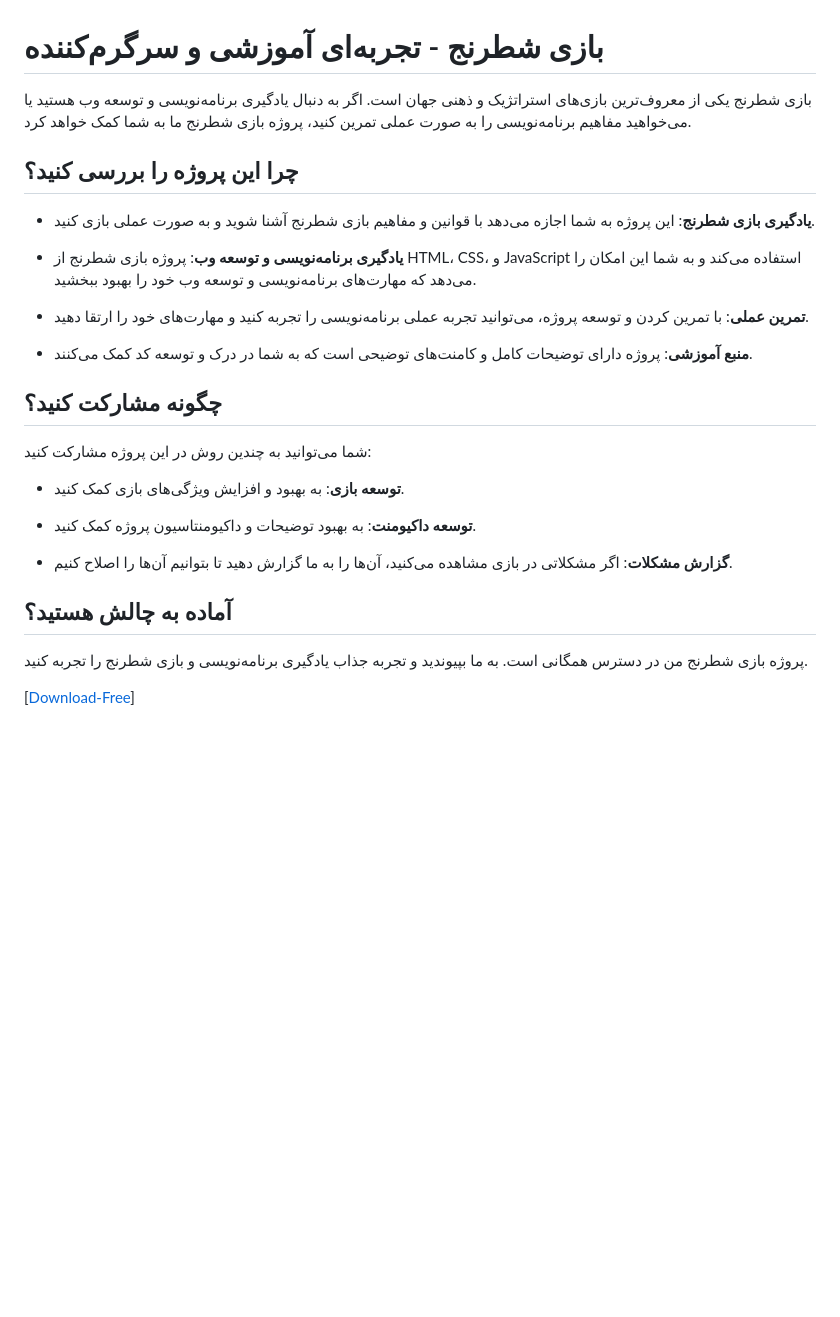
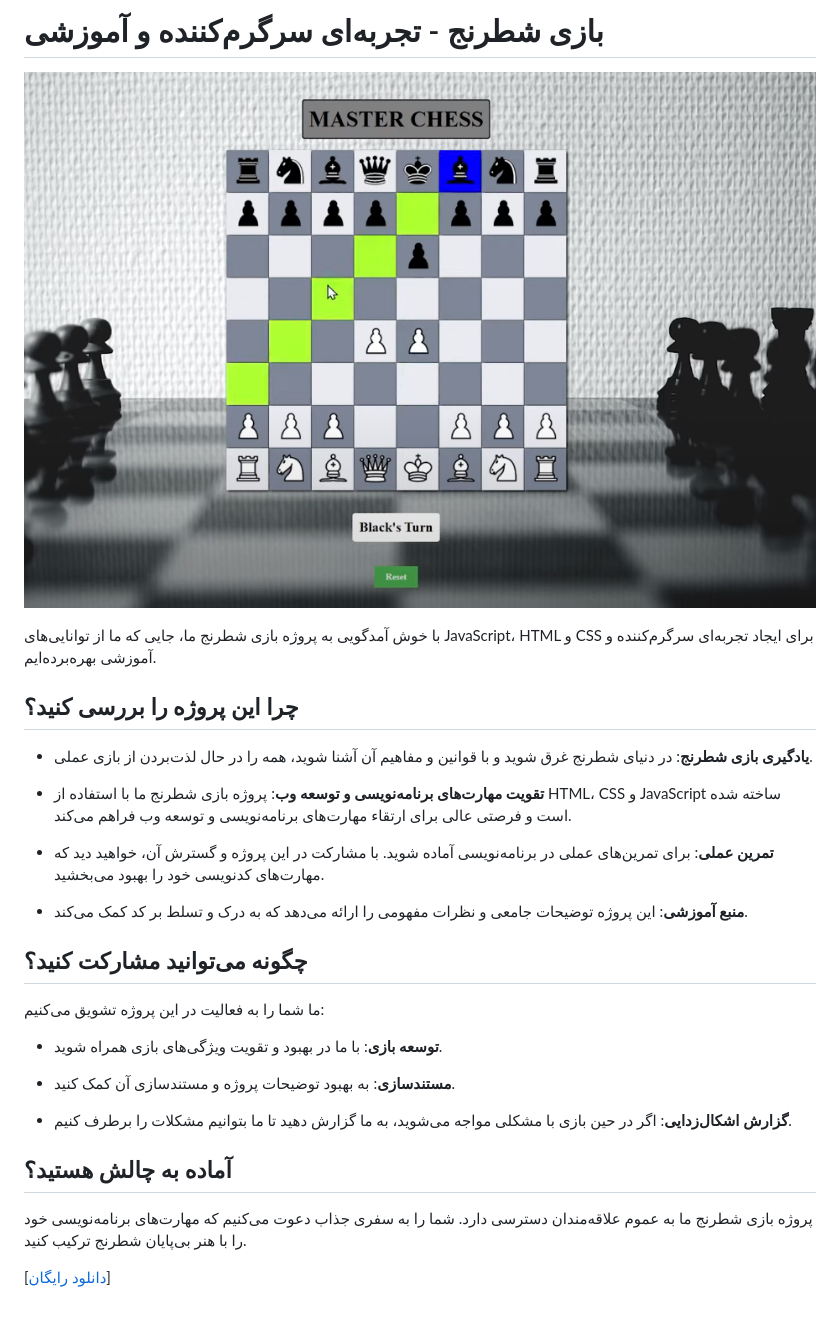
Before and after one commit to ramincsy/Chess-Game-Html-CSS-JAVASCRIPT, a Markdown page: README.md, the part around the change printed below. Drawn GitHub-style; blank space fills up the shorter version.

```diff
--- a/README.md
+++ b/README.md
@@ -31,33 +31,31 @@ The Chess Game project is publicly accessible. Join us and enjoy an exciting lea
 
+# بازی شطرنج - تجربه‌ای سرگرم‌کننده و آموزشی
+![نمایی از بازی](https://github.com/ramincsy/Chess-Game-Html-CSS-JAVASCRIPT/raw/main/Demo.PNG)
 
-
-
-# بازی شطرنج - تجربه‌ای آموزشی و سرگرم‌کننده
-
-بازی شطرنج یکی از معروف‌ترین بازی‌های استراتژیک و ذهنی جهان است. اگر به دنبال یادگیری برنامه‌نویسی و توسعه وب هستید یا می‌خواهید مفاهیم برنامه‌نویسی را به صورت عملی تمرین کنید، پروژه بازی شطرنج ما به شما کمک خواهد کرد.
+با خوش آمدگویی به پروژه بازی شطرنج ما، جایی که ما از توانایی‌های JavaScript، HTML و CSS برای ایجاد تجربه‌ای سرگرم‌کننده و آموزشی بهره‌برده‌ایم.
 
 ## چرا این پروژه را بررسی کنید؟
 
-- **یادگیری بازی شطرنج**: این پروژه به شما اجازه می‌دهد با قوانین و مفاهیم بازی شطرنج آشنا شوید و به صورت عملی بازی کنید.
+- **یادگیری بازی شطرنج**: در دنیای شطرنج غرق شوید و با قوانین و مفاهیم آن آشنا شوید، همه را در حال لذت‌بردن از بازی عملی.
 
-- **یادگیری برنامه‌نویسی و توسعه وب**: پروژه بازی شطرنج از HTML، CSS، و JavaScript استفاده می‌کند و به شما این امکان را می‌دهد که مهارت‌های برنامه‌نویسی و توسعه وب خود را بهبود ببخشید.
+- **تقویت مهارت‌های برنامه‌نویسی و توسعه وب**: پروژه بازی شطرنج ما با استفاده از HTML، CSS و JavaScript ساخته شده است و فرصتی عالی برای ارتقاء مهارت‌های برنامه‌نویسی و توسعه وب فراهم می‌کند.
 
-- **تمرین عملی**: با تمرین کردن و توسعه پروژه، می‌توانید تجربه عملی برنامه‌نویسی را تجربه کنید و مهارت‌های خود را ارتقا دهید.
+- **تمرین عملی**: برای تمرین‌های عملی در برنامه‌نویسی آماده شوید. با مشارکت در این پروژه و گسترش آن، خواهید دید که مهارت‌های کدنویسی خود را بهبود می‌بخشید.
 
-- **منبع آموزشی**: پروژه دارای توضیحات کامل و کامنت‌های توضیحی است که به شما در درک و توسعه کد کمک می‌کنند.
+- **منبع آموزشی**: این پروژه توضیحات جامعی و نظرات مفهومی را ارائه می‌دهد که به درک و تسلط بر کد کمک می‌کند.
 
-## چگونه مشارکت کنید؟
+## چگونه می‌توانید مشارکت کنید؟
 
-شما می‌توانید به چندین روش در این پروژه مشارکت کنید:
+ما شما را به فعالیت در این پروژه تشویق می‌کنیم:
 
-- **توسعه بازی**: به بهبود و افزایش ویژگی‌های بازی کمک کنید.
+- **توسعه بازی**: با ما در بهبود و تقویت ویژگی‌های بازی همراه شوید.
 
-- **توسعه داکیومنت**: به بهبود توضیحات و داکیومنتاسیون پروژه کمک کنید.
+- **مستندسازی**: به بهبود توضیحات پروژه و مستندسازی آن کمک کنید.
 
-- **گزارش مشکلات**: اگر مشکلاتی در بازی مشاهده می‌کنید، آن‌ها را به ما گزارش دهید تا بتوانیم آن‌ها را اصلاح کنیم.
+- **گزارش اشکال‌زدایی**: اگر در حین بازی با مشکلی مواجه می‌شوید، به ما گزارش دهید تا ما بتوانیم مشکلات را برطرف کنیم.
 
 ## آماده به چالش هستید؟
 
-پروژه بازی شطرنج من در دسترس همگانی است. به ما بپیوندید و تجربه جذاب یادگیری برنامه‌نویسی و بازی شطرنج را تجربه کنید.
+پروژه بازی شطرنج ما به عموم علاقه‌مندان دسترسی دارد. شما را به سفری جذاب دعوت می‌کنیم که مهارت‌های برنامه‌نویسی خود را با هنر بی‌پایان شطرنج ترکیب کنید.
 
-[[Download-Free](https://github.com/ramincsy/Chess-Game-Html-CSS-JAVASCRIPT.git)]
+[[دانلود رایگان](https://github.com/ramincsy/Chess-Game-Html-CSS-JAVASCRIPT.git)]
```
Also changed, not shown: other parts of README.md (+12 -12 lines).
